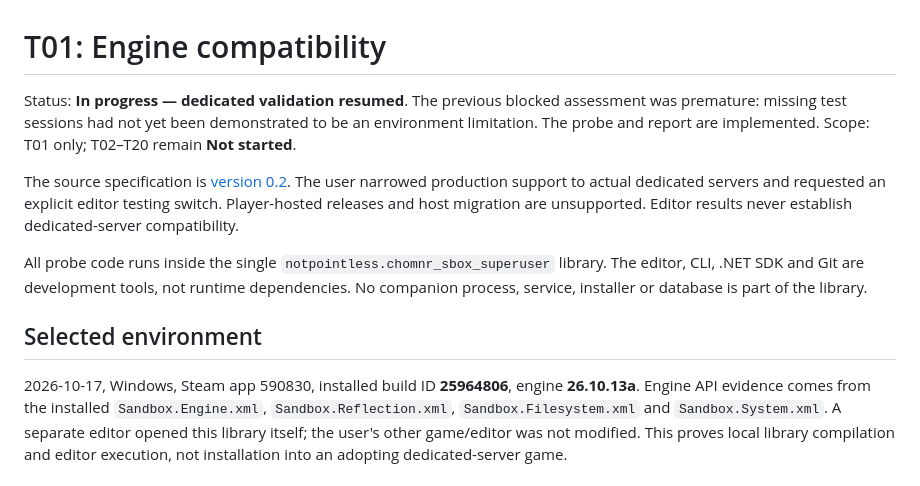
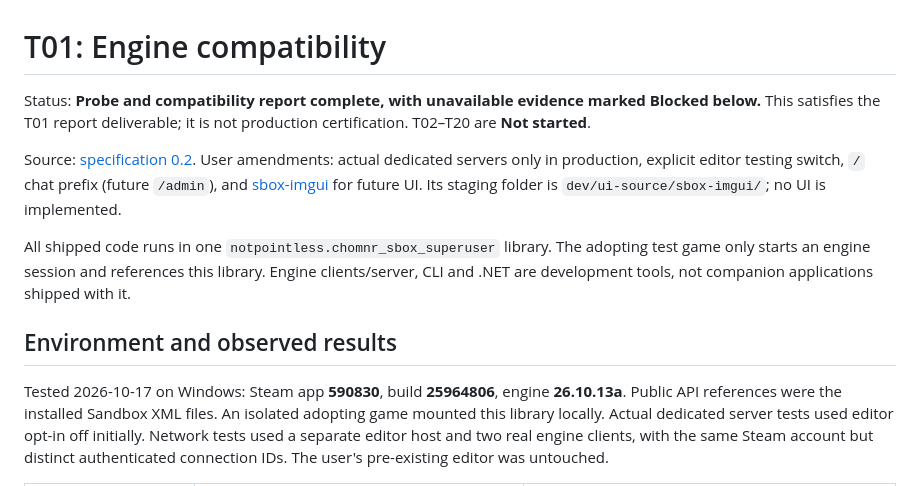
Before and after one commit to zeljkovranjes/sbox-superuser, a Markdown page: docs/T01-COMPATIBILITY.md, the part around one of its changes. Drawn GitHub-style.

```diff
--- a/docs/T01-COMPATIBILITY.md
+++ b/docs/T01-COMPATIBILITY.md
@@ -1,12 +1,12 @@
 # T01: Engine compatibility
 
-Status: **In progress — dedicated validation resumed**. The previous blocked assessment was premature: missing test sessions had not yet been demonstrated to be an environment limitation. The probe and report are implemented. Scope: T01 only; T02–T20 remain **Not started**.
+Status: **Probe and compatibility report complete, with unavailable evidence marked Blocked below.** This satisfies the T01 report deliverable; it is not production certification. T02–T20 are **Not started**.
 
-The source specification is [version 0.2](sbox-admin-specification.docx). The user narrowed production support to actual dedicated servers and requested an explicit editor testing switch. Player-hosted releases and host migration are unsupported. Editor results never establish dedicated-server compatibility.
+Source: [specification 0.2](sbox-admin-specification.docx). User amendments: actual dedicated servers only in production, explicit editor testing switch, `/` chat prefix (future `/admin`), and [sbox-imgui](https://github.com/zeljkovranjes/sbox-imgui) for future UI. Its staging folder is `dev/ui-source/sbox-imgui/`; no UI is implemented.
 
-All probe code runs inside the single `notpointless.chomnr_sbox_superuser` library. The editor, CLI, .NET SDK and Git are development tools, not runtime dependencies. No companion process, service, installer or database is part of the library.
+All shipped code runs in one `notpointless.chomnr_sbox_superuser` library. The adopting test game only starts an engine session and references this library. Engine clients/server, CLI and .NET are development tools, not companion applications shipped with it.
 
-## Selected environment
+## Environment and observed results
 
-2026-10-17, Windows, Steam app 590830, installed build ID **25964806**, engine **26.10.13a**. Engine API evidence comes from the installed `Sandbox.Engine.xml`, `Sandbox.Reflection.xml`, `Sandbox.Filesystem.xml` and `Sandbox.System.xml`. A separate editor opened this library itself; the user's other game/editor was not modified. This proves local library compilation and editor execution, not installation into an adopting dedicated-server game.
+Tested 2026-10-17 on Windows: Steam app **590830**, build **25964806**, engine **26.10.13a**. Public API references were the installed Sandbox XML files. An isolated adopting game mounted this library locally. Actual dedicated server tests used editor opt-in off initially. Network tests used a separate editor host and two real engine clients, with the same Steam account but distinct authenticated connection IDs. The user's pre-existing editor was untouched.
 
```
Also changed, not shown: other parts of docs/T01-COMPATIBILITY.md (+49 -60 lines), 1 other file.
